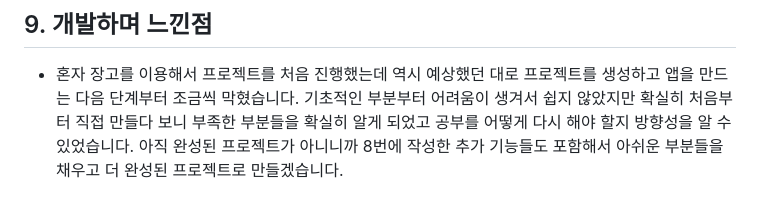
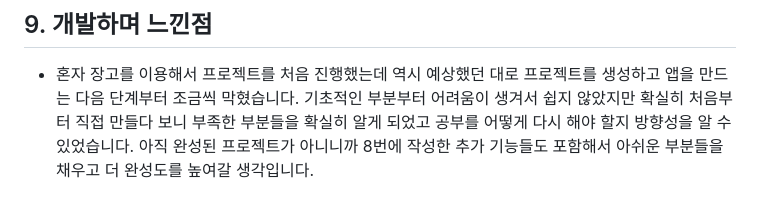
Before and after one commit to su0797/Django_project_myblog, a Markdown page: README.md, the part around the change. Drawn GitHub-style.

```diff
--- a/README.md
+++ b/README.md
@@ -148,4 +148,4 @@ myblog
 
 ## 9. 개발하며 느낀점
 - 혼자 장고를 이용해서 프로젝트를 처음 진행했는데 역시 예상했던 대로 프로젝트를 생성하고 앱을 만드는 다음 단계부터 조금씩 막혔습니다. 기초적인 부분부터 어려움이 생겨서 쉽지 않았지만 확실히 처음부터 직접 만들다 보니 부족한 부분들을 확실히 알게 되었고 공부를 어떻게 다시 해야 할지 방향성을 알 수 있었습니다.
-아직 완성된 프로젝트가 아니니까 8번에 작성한 추가 기능들도 포함해서 아쉬운 부분들을 채우고 더 완성된 프로젝트로 만들겠습니다.
+아직 완성된 프로젝트가 아니니까 8번에 작성한 추가 기능들도 포함해서 아쉬운 부분들을 채우고 더 완성도를 높여갈 생각입니다.
```
